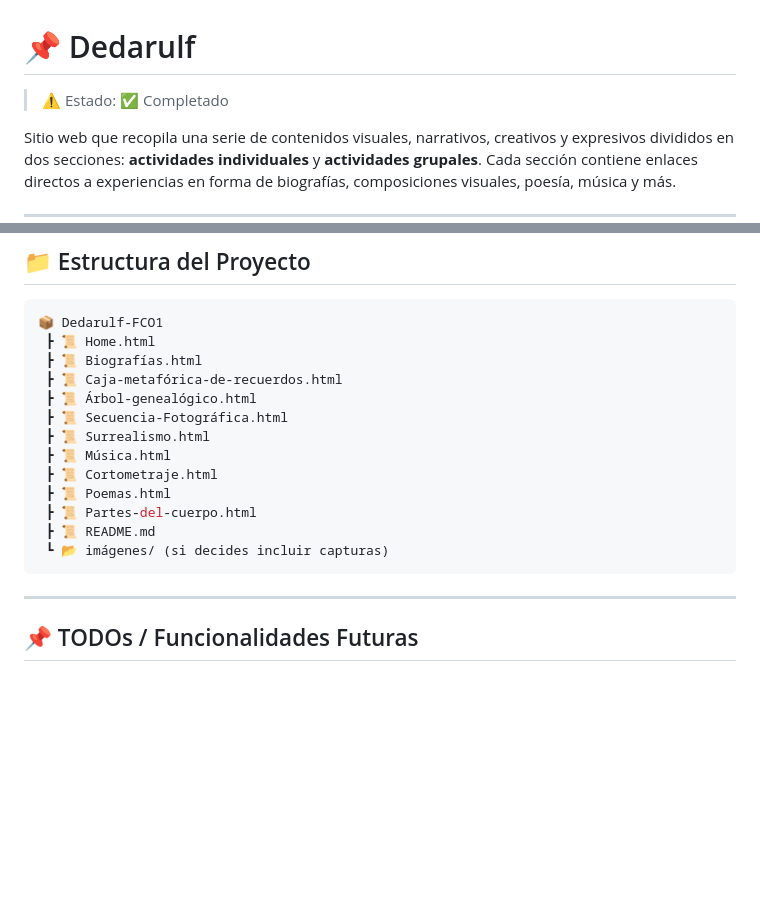
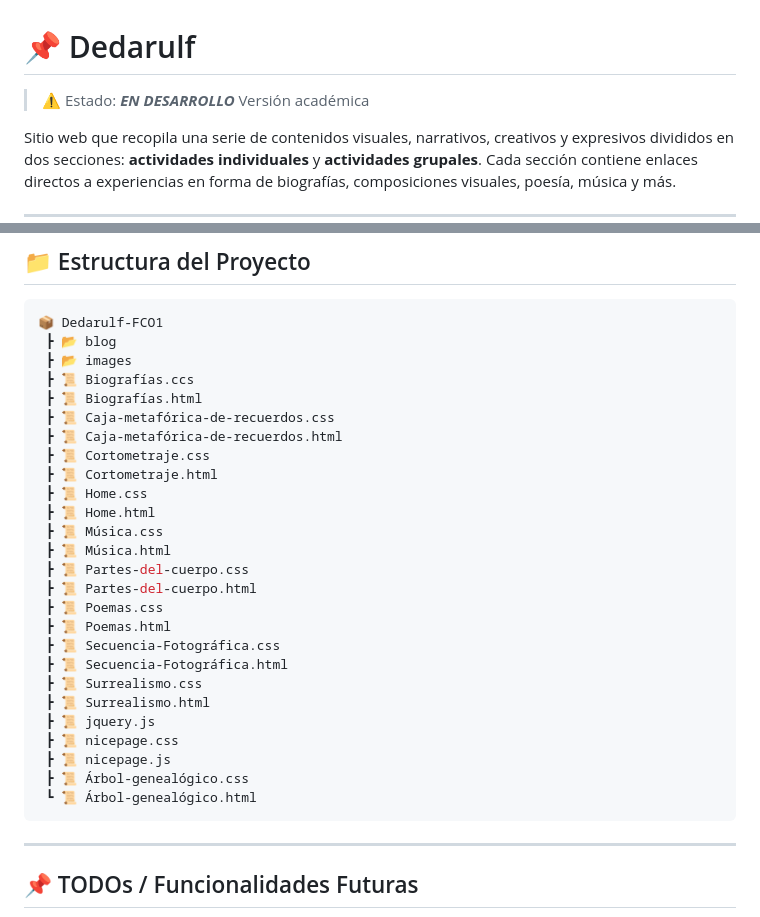
Before and after one commit to JSGC-ECI/Dedarulf-FCO1, a Markdown page: README.md, 2 parts joined by grey strips. GitHub-like rendering; blank space fills up the shorter version.

````diff
--- a/README.md
+++ b/README.md
@@ -1,6 +1,6 @@
 # 📌 Dedarulf
 
-> ⚠️ Estado: ✅ Completado
+> ⚠️ Estado: ***EN DESARROLLO*** Versión académica
 
 Sitio web que recopila una serie de contenidos visuales, narrativos, creativos y expresivos divididos en dos secciones: **actividades individuales** y **actividades grupales**. Cada sección contiene enlaces directos a experiencias en forma de biografías, composiciones visuales, poesía, música y más.
 
@@ -95,18 +95,31 @@ Este proyecto no contiene pruebas automáticas, ya que es una página estática
 
 ```bash
 📦 Dedarulf-FCO1
+ ┣ 📂 blog
+ ┣ 📂 images
+ ┣ 📜 Biografías.ccs
+ ┣ 📜 Biografías.html
+ ┣ 📜 Caja-metafórica-de-recuerdos.css
+ ┣ 📜 Caja-metafórica-de-recuerdos.html
+ ┣ 📜 Cortometraje.css
+ ┣ 📜 Cortometraje.html
+ ┣ 📜 Home.css
  ┣ 📜 Home.html
- ┣ 📜 Biografías.html
- ┣ 📜 Caja-metafórica-de-recuerdos.html
- ┣ 📜 Árbol-genealógico.html
+ ┣ 📜 Música.css
+ ┣ 📜 Música.html
+ ┣ 📜 Partes-del-cuerpo.css
+ ┣ 📜 Partes-del-cuerpo.html
+ ┣ 📜 Poemas.css
+ ┣ 📜 Poemas.html
+ ┣ 📜 Secuencia-Fotográfica.css
  ┣ 📜 Secuencia-Fotográfica.html
+ ┣ 📜 Surrealismo.css
  ┣ 📜 Surrealismo.html
- ┣ 📜 Música.html
- ┣ 📜 Cortometraje.html
- ┣ 📜 Poemas.html
- ┣ 📜 Partes-del-cuerpo.html
- ┣ 📜 README.md
- ┗ 📂 imágenes/ (si decides incluir capturas)
+ ┣ 📜 jquery.js
+ ┣ 📜 nicepage.css
+ ┣ 📜 nicepage.js
+ ┣ 📜 Árbol-genealógico.css
+ ┗ 📜 Árbol-genealógico.html
 ```
 
 ---
````
